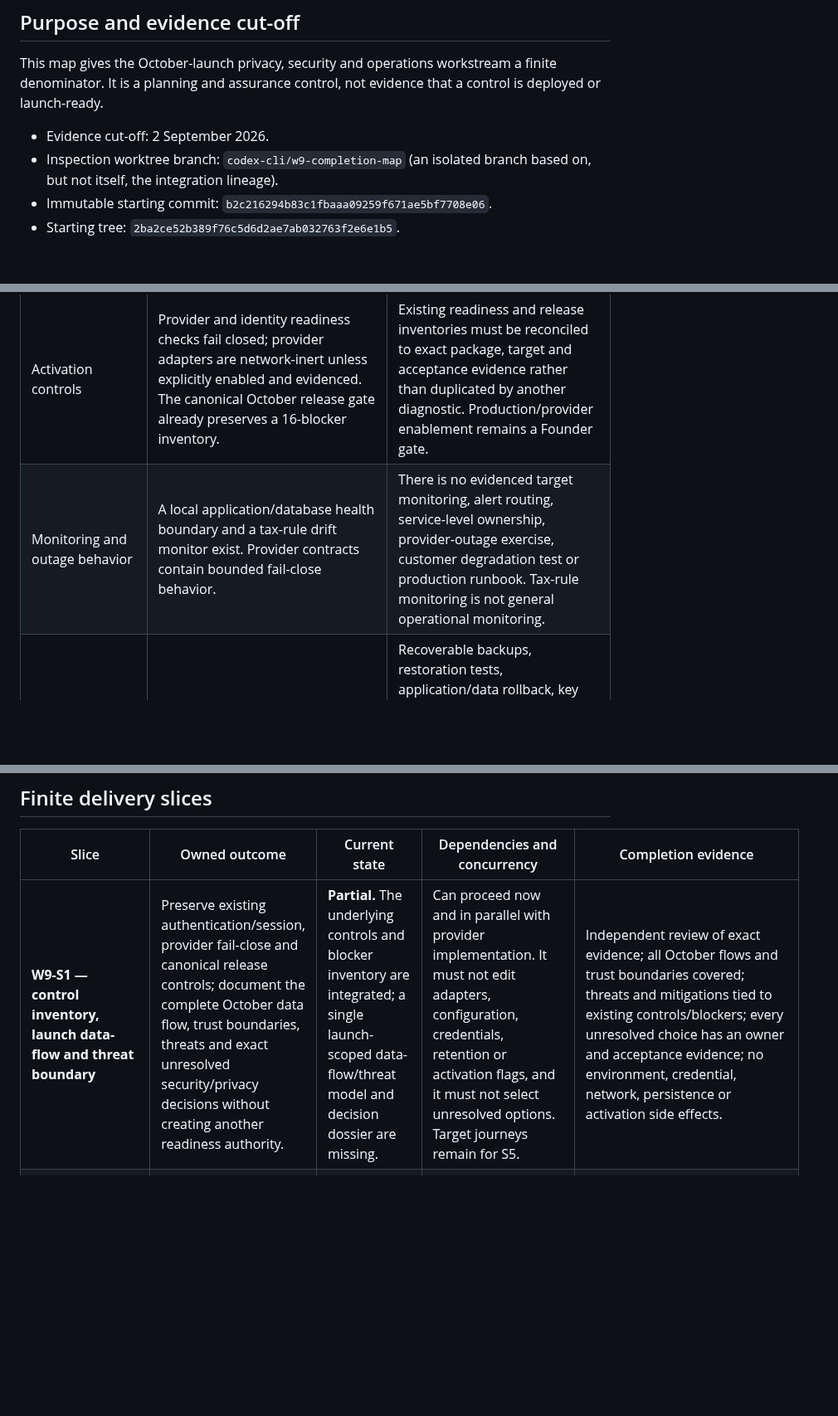
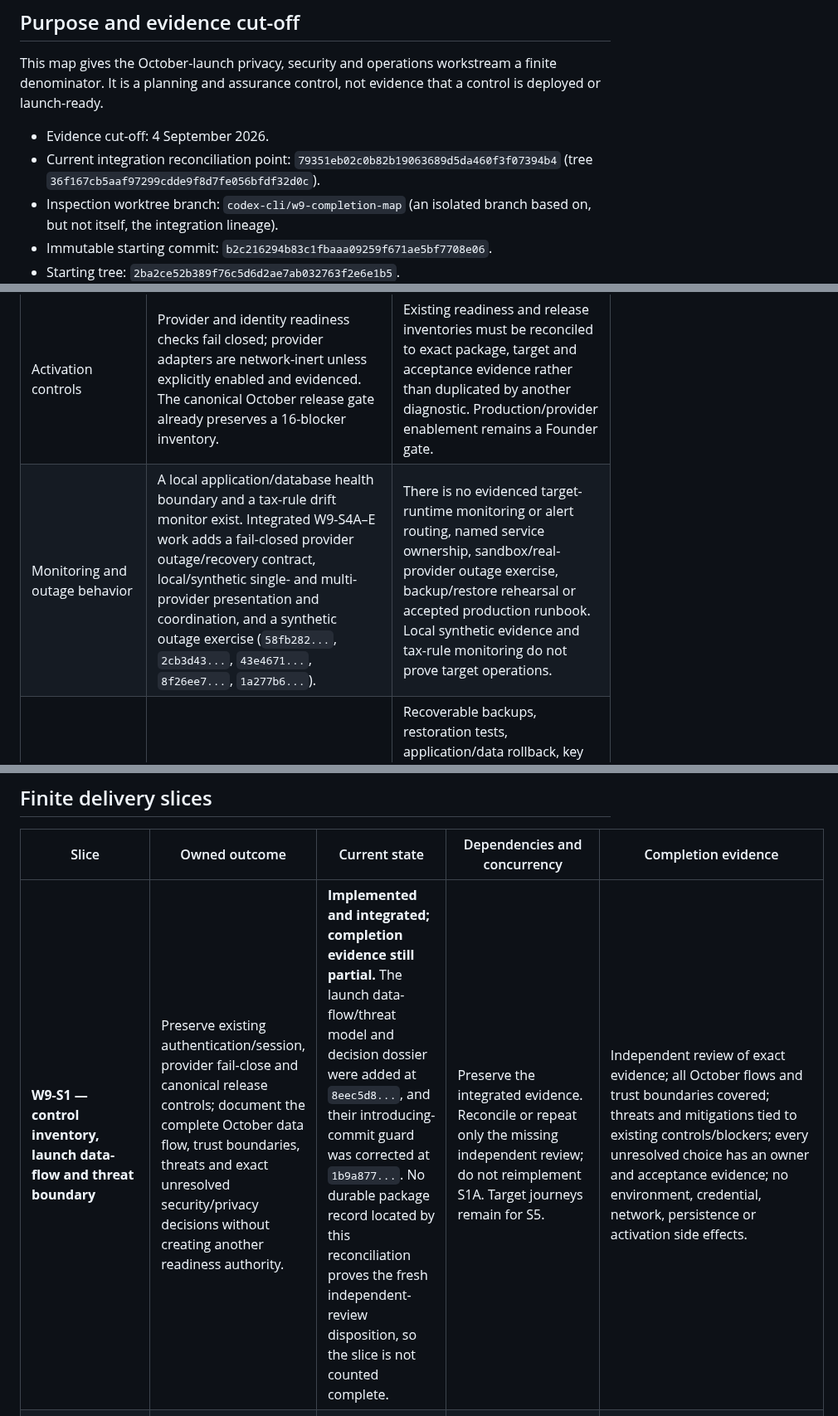
Before and after one commit to edwinabatenin-web/reserved, a Markdown page: docs/W9_COMPLETION_MAP.md, 3 parts joined by grey strips. Shown at 83% size. Drawn GitHub-style; blank space fills up the shorter version.

```diff
--- a/docs/W9_COMPLETION_MAP.md
+++ b/docs/W9_COMPLETION_MAP.md
@@ -6,7 +6,10 @@ This map gives the October-launch privacy, security and operations workstream a
 finite denominator. It is a planning and assurance control, not evidence that a
 control is deployed or launch-ready.
 
-- Evidence cut-off: 2 September 2026.
+- Evidence cut-off: 4 September 2026.
+- Current integration reconciliation point:
+  `79351eb02c0b82b19063689d5da460f3f07394b4` (tree
+  `36f167cb5aaf97299cdde9f8d7fe056bfdf32d0c`).
 - Inspection worktree branch: `codex-cli/w9-completion-map` (an isolated
   branch based on, but not itself, the integration lineage).
 - Immutable starting commit: `b2c216294b83c1fbaaa09259f671ae5bf7708e06`.
@@ -47,7 +50,7 @@ local test suite passes.
 | Evidence and annual-position persistence | Annual calculations, provenance and uncertainty remain intentionally ephemeral. The repository audit found no incidental durable annual-position write. Some bounded feature data has owner/deletion controls. | There is no approved owner-bound annual-position schema, evidence-reference lifecycle, integrity/concurrency design, access audit, retention schedule, whole-account erasure workflow, encryption/key plan or migration path. The existing `tax_calculations` stub is not an acceptable substitute. |
 | Retention, deletion and account erasure | Founder Decisions establish minimisation and deletion principles. HICBC has bounded deletion hooks. PAYE fallback records a `secure_deletion_required` disposition without claiming deletion occurred. | Field inventory, lawful purpose, retention periods, supersession, legal-hold exceptions, backup expiry, verified whole-account erasure and deletion evidence are unresolved. No actual payslip upload/extraction/raw-document deletion lifecycle exists. |
 | Activation controls | Provider and identity readiness checks fail closed; provider adapters are network-inert unless explicitly enabled and evidenced. The canonical October release gate already preserves a 16-blocker inventory. | Existing readiness and release inventories must be reconciled to exact package, target and acceptance evidence rather than duplicated by another diagnostic. Production/provider enablement remains a Founder gate. |
-| Monitoring and outage behavior | A local application/database health boundary and a tax-rule drift monitor exist. Provider contracts contain bounded fail-close behavior. | There is no evidenced target monitoring, alert routing, service-level ownership, provider-outage exercise, customer degradation test or production runbook. Tax-rule monitoring is not general operational monitoring. |
+| Monitoring and outage behavior | A local application/database health boundary and a tax-rule drift monitor exist. Integrated W9-S4A–E work adds a fail-closed provider outage/recovery contract, local/synthetic single- and multi-provider presentation and coordination, and a synthetic outage exercise (`58fb282...`, `2cb3d43...`, `43e4671...`, `8f26ee7...`, `1a277b6...`). | There is no evidenced target-runtime monitoring or alert routing, named service ownership, sandbox/real-provider outage exercise, backup/restore rehearsal or accepted production runbook. Local synthetic evidence and tax-rule monitoring do not prove target operations. |
 | Restore, rollback and incident response | Database operations use bounded transactional rollback in places, and repository changes are checkpointed/revertible. | Recoverable backups, restoration tests, application/data rollback, key recovery, incident triage, security response, customer-support escalation and named operational ownership are not evidenced. Database transaction rollback is not disaster recovery. |
 | Target-runtime and privacy/security acceptance | Local and synthetic test evidence exists. Readiness documents preserve missing evidence as blockers. | The target runtime, provider and identity journeys, security/privacy review, manual failure/accessibility checks and complete release gate have not passed. No production activation follows from this map. |
 
@@ -55,6 +58,6 @@ local test suite passes.
 
 | Slice | Owned outcome | Current state | Dependencies and concurrency | Completion evidence |
 | --- | --- | --- | --- | --- |
-| **W9-S1 — control inventory, launch data-flow and threat boundary** | Preserve existing authentication/session, provider fail-close and canonical release controls; document the complete October data flow, trust boundaries, threats and exact unresolved security/privacy decisions without creating another readiness authority. | **Partial.** The underlying controls and blocker inventory are integrated; a single launch-scoped data-flow/threat model and decision dossier are missing. | Can proceed now and in parallel with provider implementation. It must not edit adapters, configuration, credentials, retention or activation flags, and it must not select unresolved options. Target journeys remain for S5. | Independent review of exact evidence; all October flows and trust boundaries covered; threats and mitigations tied to existing controls/blockers; every unresolved choice has an owner and acceptance evidence; no environment, credential, network, persistence or activation side effects. |
+| **W9-S1 — control inventory, launch data-flow and threat boundary** | Preserve existing authentication/session, provider fail-close and canonical release controls; document the complete October data flow, trust boundaries, threats and exact unresolved security/privacy decisions without creating another readiness authority. | **Implemented and integrated; completion evidence still partial.** The launch data-flow/threat model and decision dossier were added at `8eec5d8...`, and their introducing-commit guard was corrected at `1b9a877...`. No durable package record located by this reconciliation proves the fresh independent-review disposition, so the slice is not counted complete. | Preserve the integrated evidence. Reconcile or repeat only the missing independent review; do not reimplement S1A. Target journeys remain for S5. | Independent review of exact evidence; all October flows and trust boundaries covered; threats and mitigations tied to existing controls/blockers; every unresolved choice has an owner and acceptance evidence; no environment, credential, network, persistence or activation side effects. |
 | **W9-S2 — provider secret and token custody** | Implement the approved encrypted credential/token store and its provider/owner isolation, rotation, tamper, revocation, audit and key-recovery boundaries. | **Missing engineering; decision-bound.** OAuth contracts deliberately stop at an abstract store boundary. | Requires an approved target datastore/KMS or equivalent, key custody and rotation owner, access policy and backup/recovery semantics. Provider adapters can continue against opaque references while this is decided. | Architecture/security decision; bounded implementation and independent review; wrong-key, tamper, rotation, ownership and restore tests; target custody evidence. |
 | **W9-S3 — durable data lifecycle** | Implement only the approved, minimised persistence for annual-position/evidence references and PAYE fallback, including retention, supersession, account erasure, backup expiry and provable raw-payslip deletion. | **Missing engineering; decision-bound.** Annual-position isolation is presently the correct safe state. | Requires approved field inventory, purpose/lawful-basis review, retention and backup-deletion schedule, erasure exceptions, datastore/encryption choice and audit-event rules. Domain work may continue ephemerally. | Approved schema/lifecycle decisions; migrations; ownership/integrity/concurrency and minimisation tests; deletion/erasure/backup-expiry evidence; raw payslip deletion demonstrated without logging or retaining document content. |
```
Also changed, not shown: other parts of docs/W9_COMPLETION_MAP.md (+17 -56 lines), docs/W10_SUBSCRIPTION_BILLING_COMPLETION_MAP.md (+33 -38 lines).
